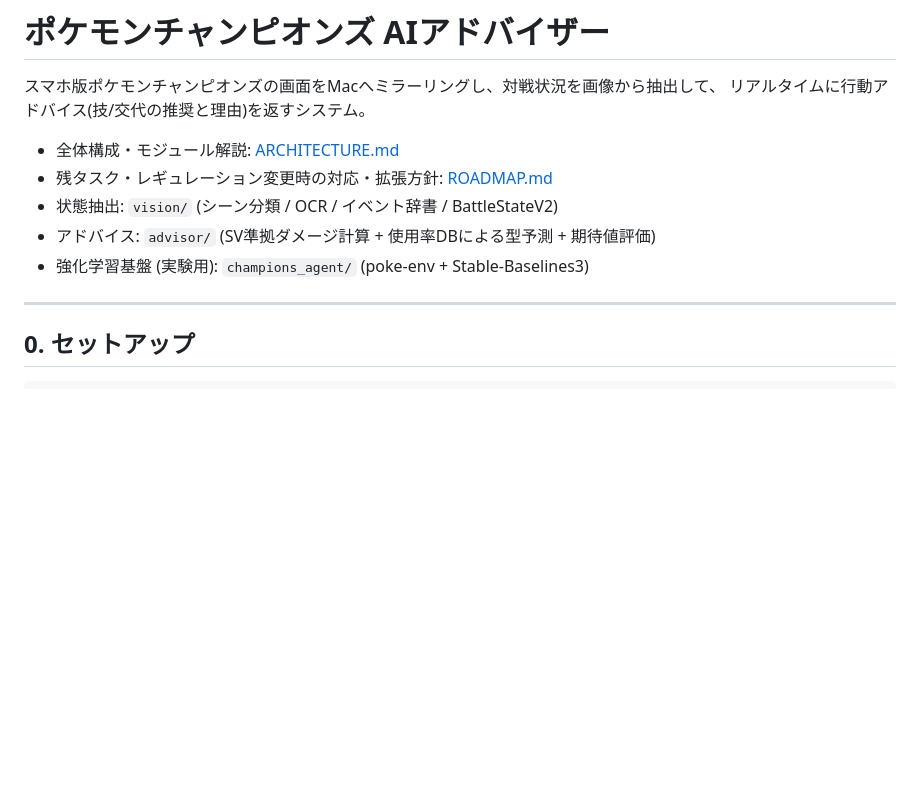
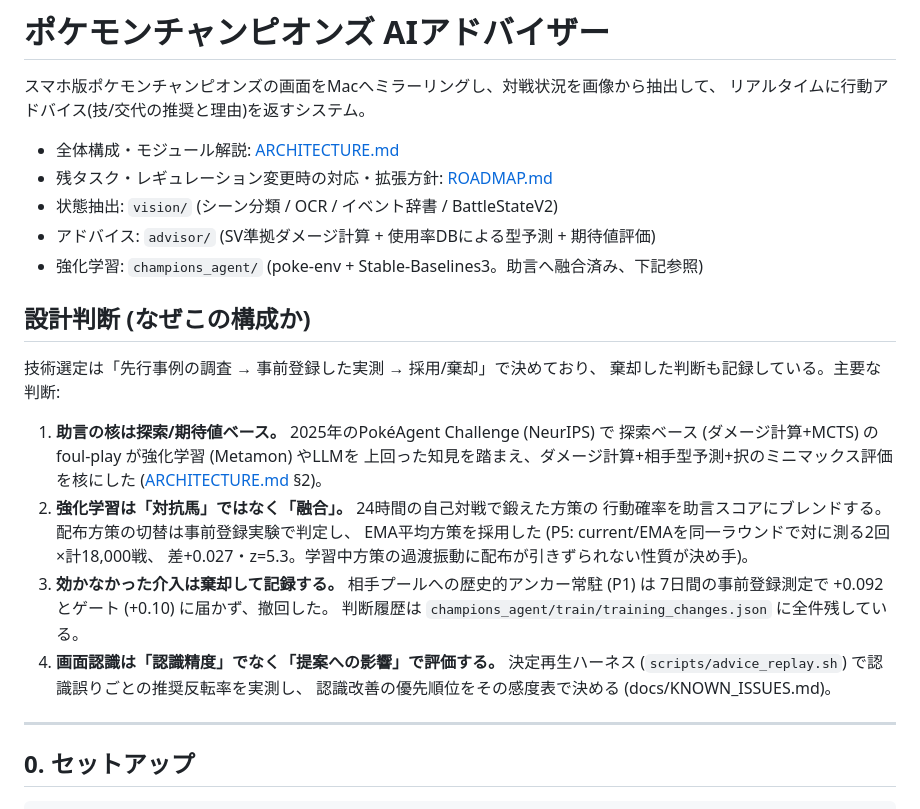
Before and after one commit to KentaroTabe/PokemonChampioons_Adviser, a Markdown page: README.md, the part around the change. Drawn GitHub-style; blank space fills up the shorter version.

Commit message:
READMEに「設計判断」節を新設、ARCHITECTUREのRL残置記述を現状へ更新
埋もれていた探索/期待値ベース採用の判断 (PokéAgent Challenge/foul-playの
知見) をREADME冒頭へ。ただし助言の前提「RL基盤は残置」は現状と不一致の
ため訂正: RLは助言へ融合済みで、配布方策は事前登録実験P5でEMAに切替
(+0.027 z=5.3)。棄却した判断 (P1アンカー: +0.092でゲート未達→撤回) と
認識の評価方針 (提案影響の感度表) も判断記録として明記。

Co-Authored-By: Claude Fable 5 <noreply@anthropic.com>

```diff
--- a/README.md
+++ b/README.md
@@ -7,7 +7,27 @@
 - 残タスク・レギュレーション変更時の対応・拡張方針: [ROADMAP.md](ROADMAP.md)
 - 状態抽出: `vision/` (シーン分類 / OCR / イベント辞書 / BattleStateV2)
 - アドバイス: `advisor/` (SV準拠ダメージ計算 + 使用率DBによる型予測 + 期待値評価)
-- 強化学習基盤 (実験用): `champions_agent/` (poke-env + Stable-Baselines3)
+- 強化学習: `champions_agent/` (poke-env + Stable-Baselines3。助言へ融合済み、下記参照)
+
+## 設計判断 (なぜこの構成か)
+
+技術選定は「先行事例の調査 → 事前登録した実測 → 採用/棄却」で決めており、
+棄却した判断も記録している。主要な判断:
+
+1. **助言の核は探索/期待値ベース。** 2025年のPokéAgent Challenge (NeurIPS) で
+   探索ベース (ダメージ計算+MCTS) の foul-play が強化学習 (Metamon) やLLMを
+   上回った知見を踏まえ、ダメージ計算+相手型予測+択のミニマックス評価を核にした
+   ([ARCHITECTURE.md](ARCHITECTURE.md) §2)。
+2. **強化学習は「対抗馬」ではなく「融合」。** 24時間の自己対戦で鍛えた方策の
+   行動確率を助言スコアにブレンドする。配布方策の切替は事前登録実験で判定し、
+   EMA平均方策を採用した (P5: current/EMAを同一ラウンドで対に測る2回×計18,000戦、
+   差+0.027・z=5.3。学習中方策の過渡振動に配布が引きずられない性質が決め手)。
+3. **効かなかった介入は棄却して記録する。** 相手プールへの歴史的アンカー常駐 (P1) は
+   7日間の事前登録測定で +0.092 とゲート (+0.10) に届かず、撤回した。
+   判断履歴は `champions_agent/train/training_changes.json` に全件残している。
+4. **画面認識は「認識精度」でなく「提案への影響」で評価する。** 決定再生ハーネス
+   (`scripts/advice_replay.sh`) で認識誤りごとの推奨反転率を実測し、
+   認識改善の優先順位をその感度表で決める (docs/KNOWN_ISSUES.md)。
 
 ---
 
```
Also changed, not shown: ARCHITECTURE.md (+6 -2 lines).
